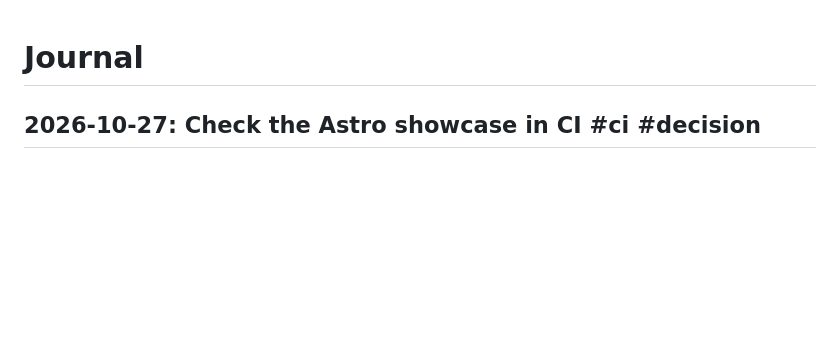
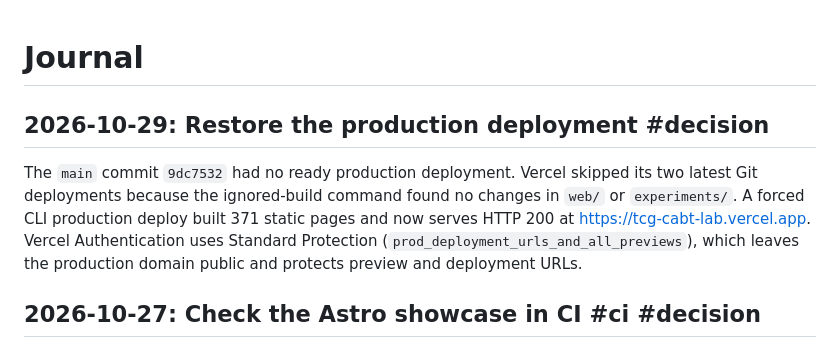
Before and after one commit to Builder106/tcg-cabt-lab, a Markdown page: JOURNAL.md, the part around the change. Drawn GitHub-style; blank space fills up the shorter version.

Commit message:
docs(journal): add entry to restore production deployment

```diff
--- a/JOURNAL.md
+++ b/JOURNAL.md
@@ -1,4 +1,8 @@
 # Journal
+
+## 2026-10-29: Restore the production deployment #decision
+
+The `main` commit `9dc7532` had no ready production deployment. Vercel skipped its two latest Git deployments because the ignored-build command found no changes in `web/` or `experiments/`. A forced CLI production deploy built 371 static pages and now serves HTTP 200 at https://tcg-cabt-lab.vercel.app. Vercel Authentication uses Standard Protection (`prod_deployment_urls_and_all_previews`), which leaves the production domain public and protects preview and deployment URLs.
 
 ## 2026-10-27: Check the Astro showcase in CI #ci #decision
 
```
